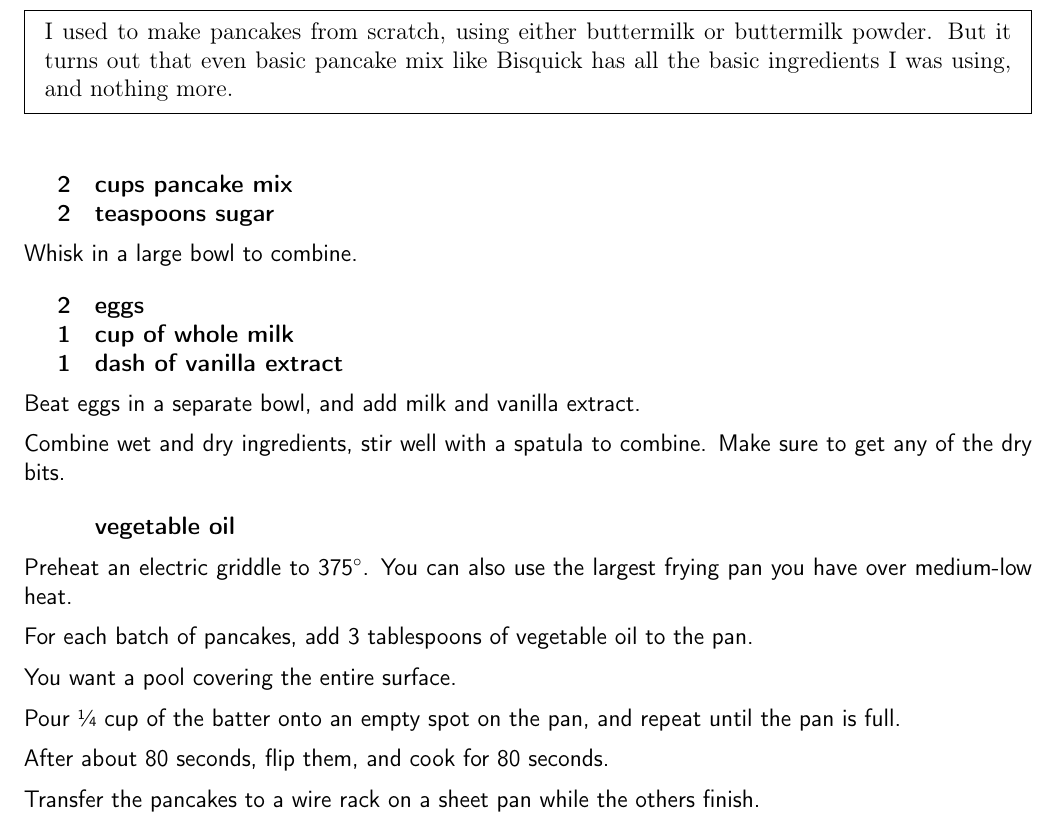
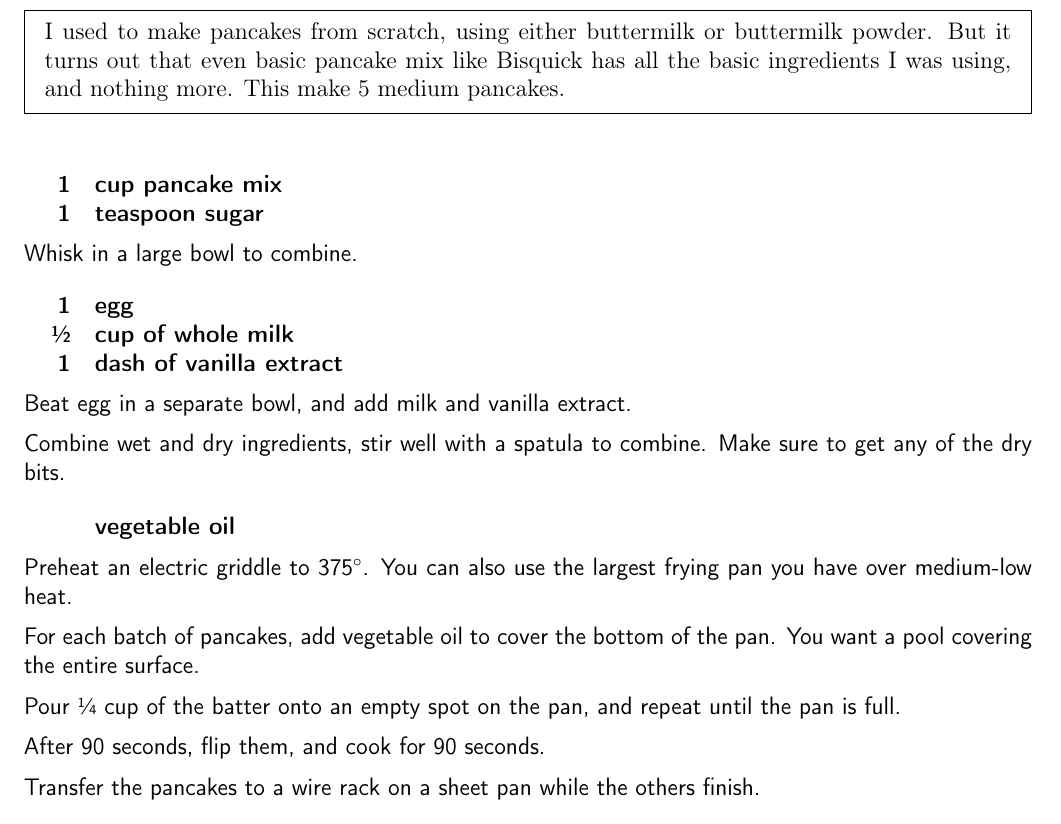
Before and after one commit to chase-seibert/cookbook, a LaTeX thesis (Cookbook.tex, which reads pancakes.tex): part of page 47 of 58, cut so that both start at the same text. Compiled offline with pdfLaTeX.

Commit message:
Update pancakes.tex

```diff
--- a/pancakes.tex
+++ b/pancakes.tex
@@ -4,23 +4,23 @@
 \pre{
     I used to make pancakes from scratch, using either buttermilk or buttermilk powder.
     But it turns out that even basic pancake mix like Bisquick has all the basic ingredients
-    I was using, and nothing more.
+    I was using, and nothing more. This make 5 medium pancakes.
 }
 
 \ingredients{
-               2 & cups pancake mix \\
-               2 & teaspoons sugar \\
+               1 & cup pancake mix \\
+               1 & teaspoon sugar \\
 }
 
 Whisk in a large bowl to combine.
 
 \ingredients{
-    2 & eggs \\
-    1 & cup of whole milk \\
+    1 & egg \\
+    \sfrac{1}{2} & cup of whole milk \\
     1 & dash of vanilla extract \\
 }
 
-Beat eggs in a separate bowl, and add milk and vanilla extract.
+Beat egg in a separate bowl, and add milk and vanilla extract.
 
 Combine wet and dry ingredients, stir well with a spatula to combine. Make sure to
 get any of the dry bits.
@@ -31,13 +31,11 @@ get any of the dry bits.
 
 Preheat an electric griddle to 375\degree{}. You can also use the largest frying pan you have over medium-low heat.
 
-For each batch of pancakes, add 3 tablespoons of vegetable oil to the pan.
-
-You want a pool covering the entire surface.
+For each batch of pancakes, add vegetable oil to cover the bottom of the pan. You want a pool covering the entire surface.
 
 Pour \sfrac{1}{4} cup of the batter onto an empty spot on the pan, and repeat until the pan is full.
 
-After about 80 seconds, flip them, and cook for 80 seconds.
+After 90 seconds, flip them, and cook for 90 seconds.
 
 Transfer the pancakes to a wire rack on a sheet pan while the others finish.
 
```
